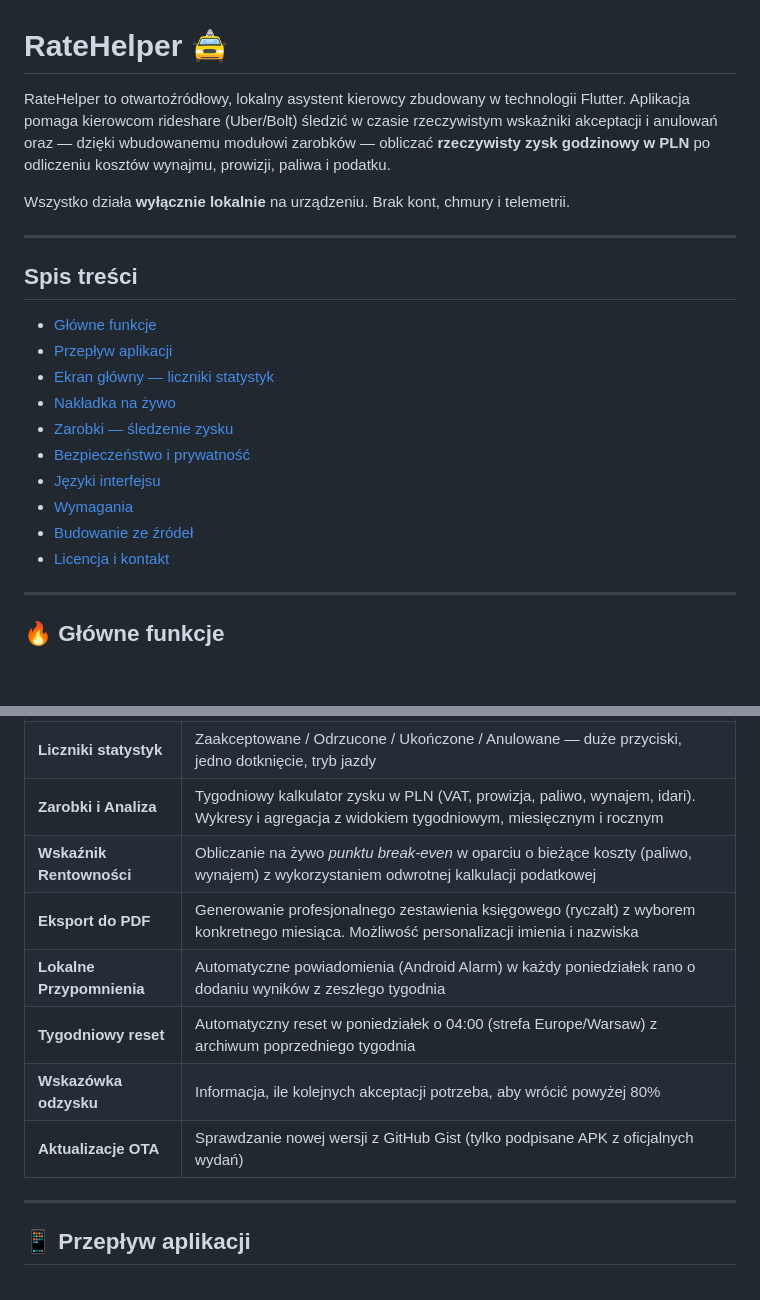
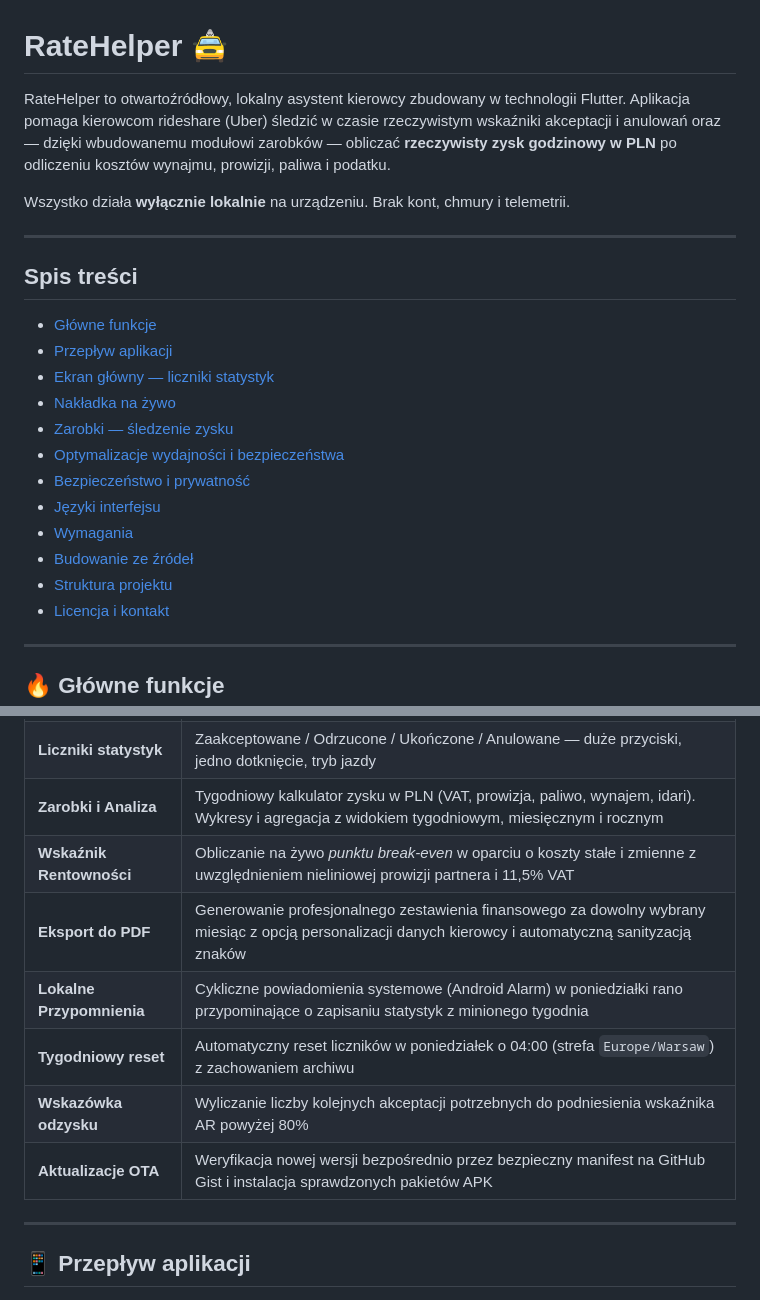
Before and after one commit to emiroys/RateHelper, a Markdown page: README.md, 2 parts joined by grey strips. Rendered like a GitHub page; blank space fills up the shorter version.

```diff
--- a/README.md
+++ b/README.md
@@ -1,6 +1,6 @@
 # RateHelper 🚖
 
-RateHelper to otwartoźródłowy, lokalny asystent kierowcy zbudowany w technologii Flutter. Aplikacja pomaga kierowcom rideshare (Uber/Bolt) śledzić w czasie rzeczywistym wskaźniki akceptacji i anulowań oraz — dzięki wbudowanemu modułowi zarobków — obliczać **rzeczywisty zysk godzinowy w PLN** po odliczeniu kosztów wynajmu, prowizji, paliwa i podatku.
+RateHelper to otwartoźródłowy, lokalny asystent kierowcy zbudowany w technologii Flutter. Aplikacja pomaga kierowcom rideshare (Uber) śledzić w czasie rzeczywistym wskaźniki akceptacji i anulowań oraz — dzięki wbudowanemu modułowi zarobków — obliczać **rzeczywisty zysk godzinowy w PLN** po odliczeniu kosztów wynajmu, prowizji, paliwa i podatku.
 
 Wszystko działa **wyłącznie lokalnie** na urządzeniu. Brak kont, chmury i telemetrii.
 
@@ -13,10 +13,12 @@ Wszystko działa **wyłącznie lokalnie** na urządzeniu. Brak kont, chmury i te
 - [Ekran główny — liczniki statystyk](#ekran-główny--liczniki-statystyk)
 - [Nakładka na żywo](#nakładka-na-żywo)
 - [Zarobki — śledzenie zysku](#zarobki--śledzenie-zysku)
+- [Optymalizacje wydajności i bezpieczeństwa](#-optymalizacje-wydajności-i-bezpieczeństwa)
 - [Bezpieczeństwo i prywatność](#-bezpieczeństwo-i-polityka-prywatności)
 - [Języki interfejsu](#-języki-interfejsu)
 - [Wymagania](#-wymagania)
 - [Budowanie ze źródeł](#-budowanie-ze-źródeł)
+- [Struktura projektu](#-struktura-projektu)
 - [Licencja i kontakt](#-licencja-i-kontakt)
 
 ---
@@ -28,12 +30,12 @@ Wszystko działa **wyłącznie lokalnie** na urządzeniu. Brak kont, chmury i te
 | **Nakładka na żywo** | Pływający widżet (`SYSTEM_ALERT_WINDOW`) nad aplikacjami Uber/Bolt — pokazuje aktualny wskaźnik akceptacji i pozwala szybko zliczać kursy bez przełączania okien |
 | **Liczniki statystyk** | Zaakceptowane / Odrzucone / Ukończone / Anulowane — duże przyciski, jedno dotknięcie, tryb jazdy |
 | **Zarobki i Analiza** | Tygodniowy kalkulator zysku w PLN (VAT, prowizja, paliwo, wynajem, idari). Wykresy i agregacja z widokiem tygodniowym, miesięcznym i rocznym |
-| **Wskaźnik Rentowności** | Obliczanie na żywo *punktu break-even* w oparciu o bieżące koszty (paliwo, wynajem) z wykorzystaniem odwrotnej kalkulacji podatkowej |
-| **Eksport do PDF** | Generowanie profesjonalnego zestawienia księgowego (ryczałt) z wyborem konkretnego miesiąca. Możliwość personalizacji imienia i nazwiska |
-| **Lokalne Przypomnienia** | Automatyczne powiadomienia (Android Alarm) w każdy poniedziałek rano o dodaniu wyników z zeszłego tygodnia |
-| **Tygodniowy reset** | Automatyczny reset w poniedziałek o 04:00 (strefa Europe/Warsaw) z archiwum poprzedniego tygodnia |
-| **Wskazówka odzysku** | Informacja, ile kolejnych akceptacji potrzeba, aby wrócić powyżej 80% |
-| **Aktualizacje OTA** | Sprawdzanie nowej wersji z GitHub Gist (tylko podpisane APK z oficjalnych wydań) |
+| **Wskaźnik Rentowności** | Obliczanie na żywo *punktu break-even* w oparciu o koszty stałe i zmienne z uwzględnieniem nieliniowej prowizji partnera i 11,5% VAT |
+| **Eksport do PDF** | Generowanie profesjonalnego zestawienia finansowego za dowolny wybrany miesiąc z opcją personalizacji danych kierowcy i automatyczną sanityzacją znaków |
+| **Lokalne Przypomnienia** | Cykliczne powiadomienia systemowe (Android Alarm) w poniedziałki rano przypominające o zapisaniu statystyk z minionego tygodnia |
+| **Tygodniowy reset** | Automatyczny reset liczników w poniedziałek o 04:00 (strefa `Europe/Warsaw`) z zachowaniem archiwu |
+| **Wskazówka odzysku** | Wyliczanie liczby kolejnych akceptacji potrzebnych do podniesienia wskaźnika AR powyżej 80% |
+| **Aktualizacje OTA** | Weryfikacja nowej wersji bezpośrednio przez bezpieczny manifest na GitHub Gist i instalacja sprawdzonych pakietów APK |
 
 ---
 
```
Also changed, not shown: other parts of README.md (+70 -60 lines).
